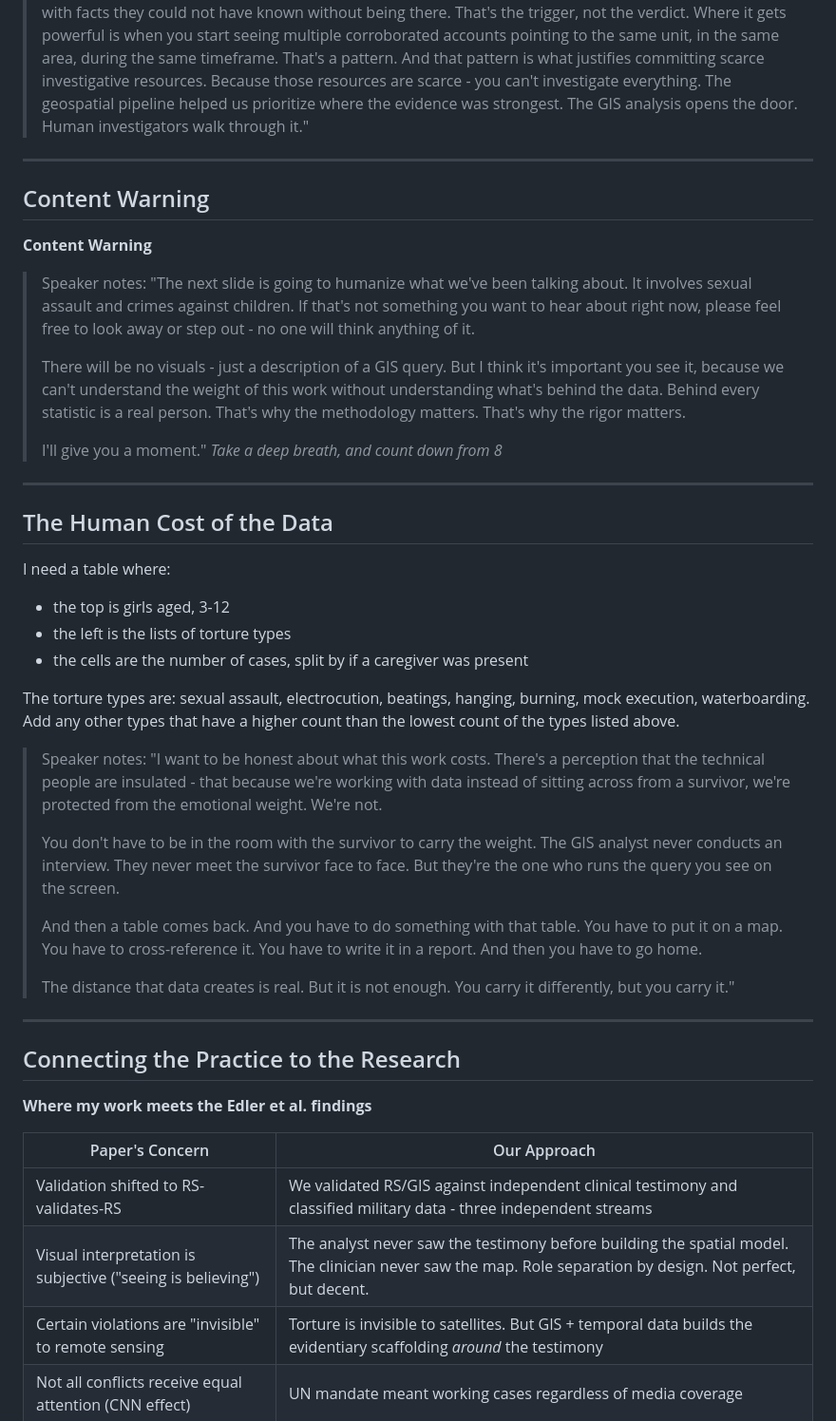
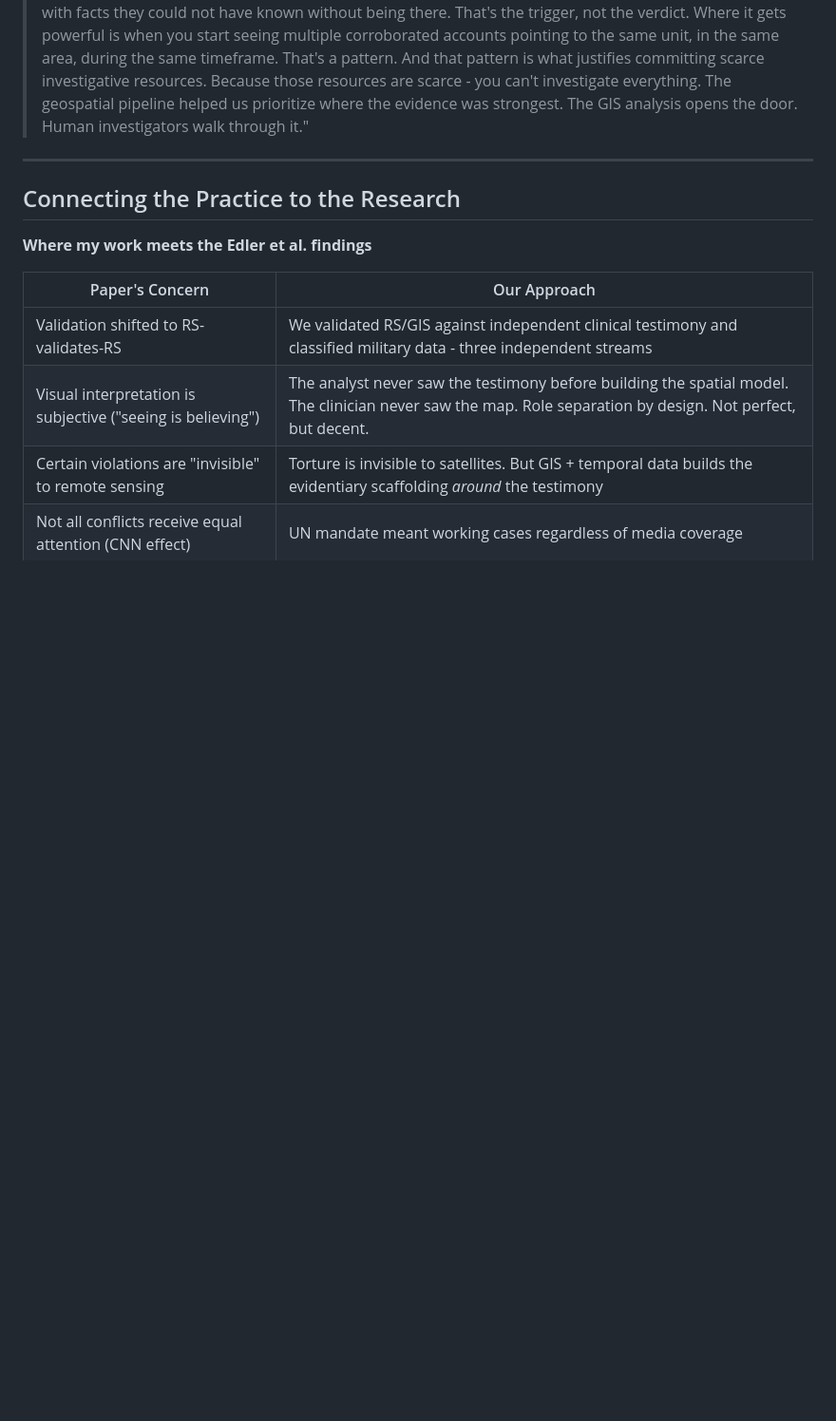
Before and after one commit to deidyomega/asu-lecture-sot, a Markdown page: lecture.md, the part around the change. Shown at 95% size. Rendered like a GitHub page; blank space fills up the shorter version.

Commit message:
progress

```diff
--- a/lecture.md
+++ b/lecture.md
@@ -144,38 +144,6 @@ Apr 9th, 2026 - Arizona State University
 
 ---
 
-## Content Warning
-
-**Content Warning**
-
-> Speaker notes: "The next slide is going to humanize what we've been talking about. It involves sexual assault and crimes against children. If that's not something you want to hear about right now, please feel free to look away or step out - no one will think anything of it.
->
-> There will be no visuals - just a description of a GIS query. But I think it's important you see it, because we can't understand the weight of this work without understanding what's behind the data. Behind every statistic is a real person. That's why the methodology matters. That's why the rigor matters.
->
-> I'll give you a moment." *Take a deep breath, and count down from 8*
-
----
-
-## The Human Cost of the Data
-
-I need a table where:
-
-- the top is girls aged, 3-12
-- the left is the lists of torture types
-- the cells are the number of cases, split by if a caregiver was present
-
-The torture types are: sexual assault, electrocution, beatings, hanging, burning, mock execution, waterboarding. Add any other types that have a higher count than the lowest count of the types listed above.
-
-> Speaker notes: "I want to be honest about what this work costs. There's a perception that the technical people are insulated - that because we're working with data instead of sitting across from a survivor, we're protected from the emotional weight. We're not.
->
-> You don't have to be in the room with the survivor to carry the weight. The GIS analyst never conducts an interview. They never meet the survivor face to face. But they're the one who runs the query you see on the screen.
->
-> And then a table comes back. And you have to do something with that table. You have to put it on a map. You have to cross-reference it. You have to write it in a report. And then you have to go home.
->
-> The distance that data creates is real. But it is not enough. You carry it differently, but you carry it."
-
----
-
 ## Connecting the Practice to the Research
 
 **Where my work meets the Edler et al. findings**
```
